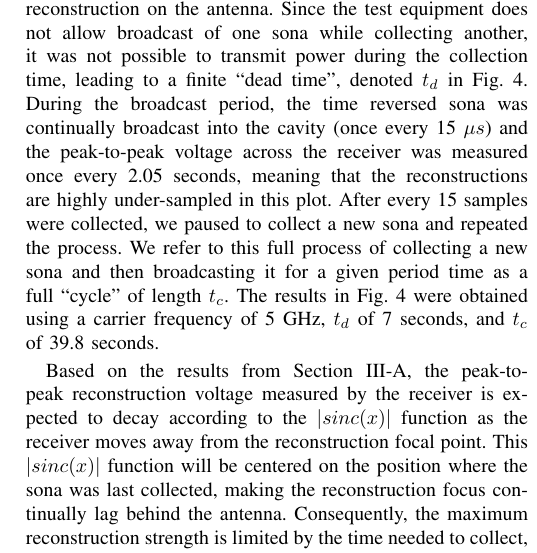
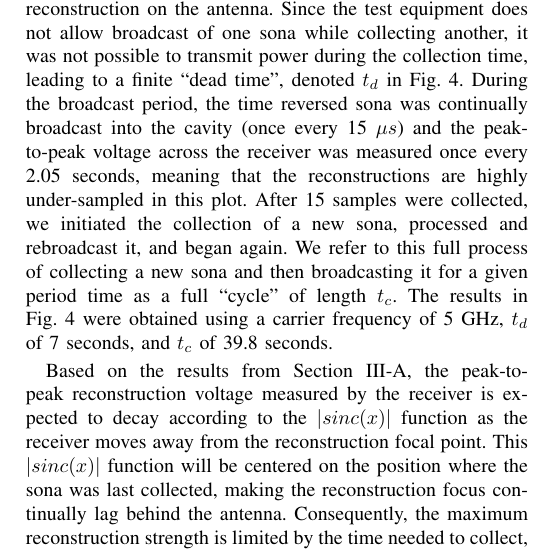
Before and after one commit to fcangialosi/wptc16, a LaTeX paper (paper.tex, which reads results.tex): part of one column of page 3 of 5, cut so that both start at the same text. Compiled offline with pdfLaTeX.

```diff
--- a/results.tex
+++ b/results.tex
@@ -113,8 +113,8 @@
 receiver was measured once every 2.05~seconds, meaning that the reconstructions
 are highly under-sampled in this plot.
 %
-After every 15~samples were collected, we paused to collect a new sona and
-repeated the process. We refer to this full process of collecting a new sona and
+After 15~samples were collected, we initiated the collection of a new sona, processed and rebroadcast it, and
+began again. We refer to this full process of collecting a new sona and
 then broadcasting it for a given period time as a full ``cycle'' of length
 $t_c$.
 %
```
